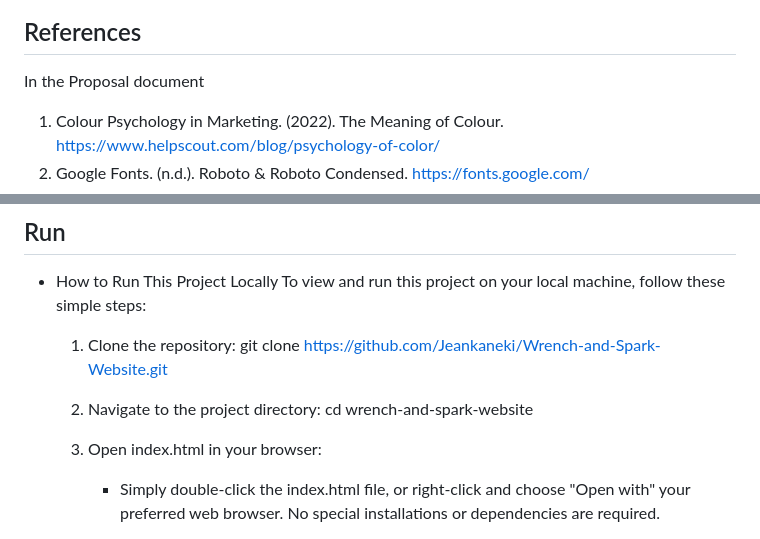
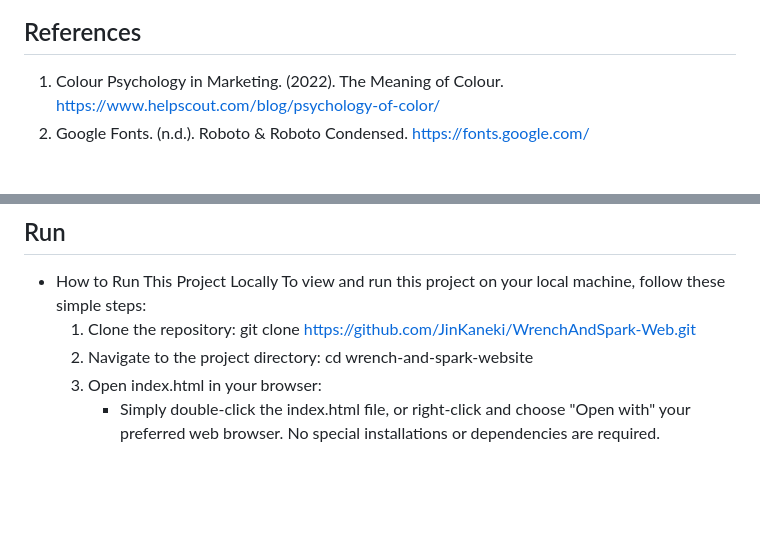
Before and after one commit to JinKaneki/WrenchAndSpark-Web, a Markdown page: README.md, 2 parts joined by grey strips. Drawn GitHub-style; blank space fills up the shorter version.

```diff
--- a/README.md
+++ b/README.md
@@ -137,7 +137,6 @@ On Mobile:
 ![](MobileAbout.png)
 
 ## References
-In the Proposal document
 1.	Colour Psychology in Marketing. (2022). The Meaning of Colour. https://www.helpscout.com/blog/psychology-of-color/
 2.	Google Fonts. (n.d.). Roboto & Roboto Condensed. https://fonts.google.com/
 3.	Moz. (2023). Beginner's Guide to SEO. https://moz.com/beginners-guide-to-seo
@@ -217,12 +216,8 @@ In the Proposal document
 ## Run
 * How to Run This Project Locally
 To view and run this project on your local machine, follow these simple steps:
-   1. Clone the repository:
-git clone https://github.com/Jeankaneki/Wrench-and-Spark-Website.git
-
-   2. Navigate to the project directory:
-cd wrench-and-spark-website
-
+   1. Clone the repository: git clone https://github.com/JinKaneki/WrenchAndSpark-Web.git
+   2. Navigate to the project directory: cd wrench-and-spark-website
    3. Open index.html in your browser:
       * Simply double-click the index.html file, or right-click and choose "Open with" your preferred web browser.
 No special installations or dependencies are required.
```
